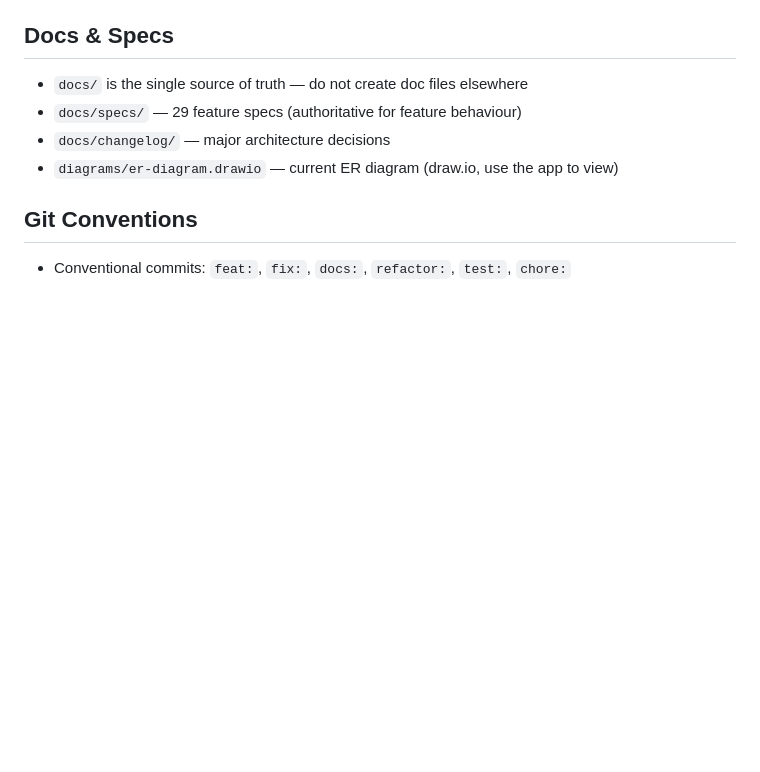
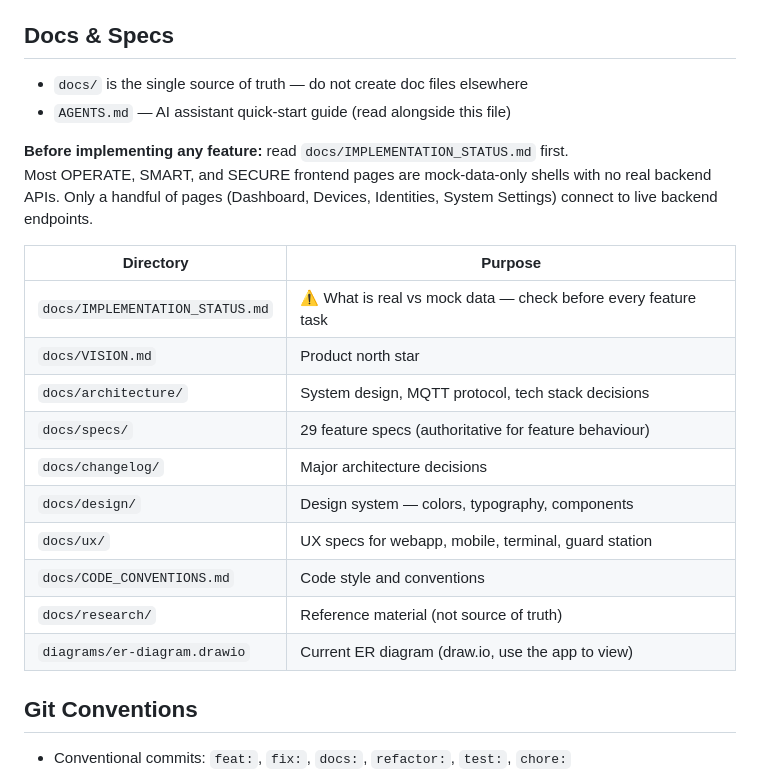
Before and after one commit to cuongnda/dm3-design, a Markdown page: CLAUDE.md, the part around the change. GitHub-like rendering; blank space fills up the shorter version.

```diff
--- a/CLAUDE.md
+++ b/CLAUDE.md
@@ -135,9 +135,24 @@ Single migration file: `backend/pkg/db/migrations/001_initial.sql`.
 ## Docs & Specs
 
 - `docs/` is the single source of truth — do not create doc files elsewhere
-- `docs/specs/` — 29 feature specs (authoritative for feature behaviour)
-- `docs/changelog/` — major architecture decisions
-- `diagrams/er-diagram.drawio` — current ER diagram (draw.io, use the app to view)
+- `AGENTS.md` — AI assistant quick-start guide (read alongside this file)
+
+**Before implementing any feature:** read `docs/IMPLEMENTATION_STATUS.md` first.
+Most OPERATE, SMART, and SECURE frontend pages are mock-data-only shells with no real backend APIs.
+Only a handful of pages (Dashboard, Devices, Identities, System Settings) connect to live backend endpoints.
+
+| Directory | Purpose |
+|---|---|
+| `docs/IMPLEMENTATION_STATUS.md` | ⚠️ What is real vs mock data — check before every feature task |
+| `docs/VISION.md` | Product north star |
+| `docs/architecture/` | System design, MQTT protocol, tech stack decisions |
+| `docs/specs/` | 29 feature specs (authoritative for feature behaviour) |
+| `docs/changelog/` | Major architecture decisions |
+| `docs/design/` | Design system — colors, typography, components |
+| `docs/ux/` | UX specs for webapp, mobile, terminal, guard station |
+| `docs/CODE_CONVENTIONS.md` | Code style and conventions |
+| `docs/research/` | Reference material (not source of truth) |
+| `diagrams/er-diagram.drawio` | Current ER diagram (draw.io, use the app to view) |
 
 ## Git Conventions
 
```
Also changed, not shown: AGENTS.md (+34 -20 lines).
